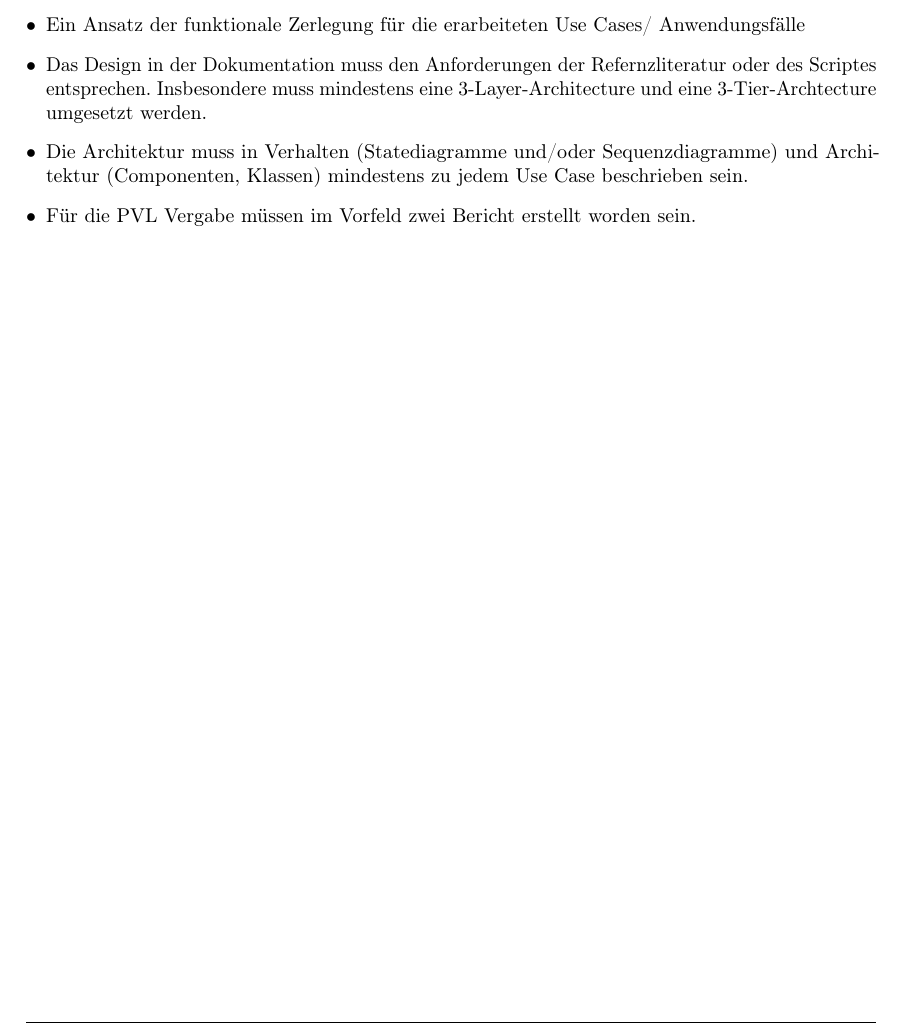
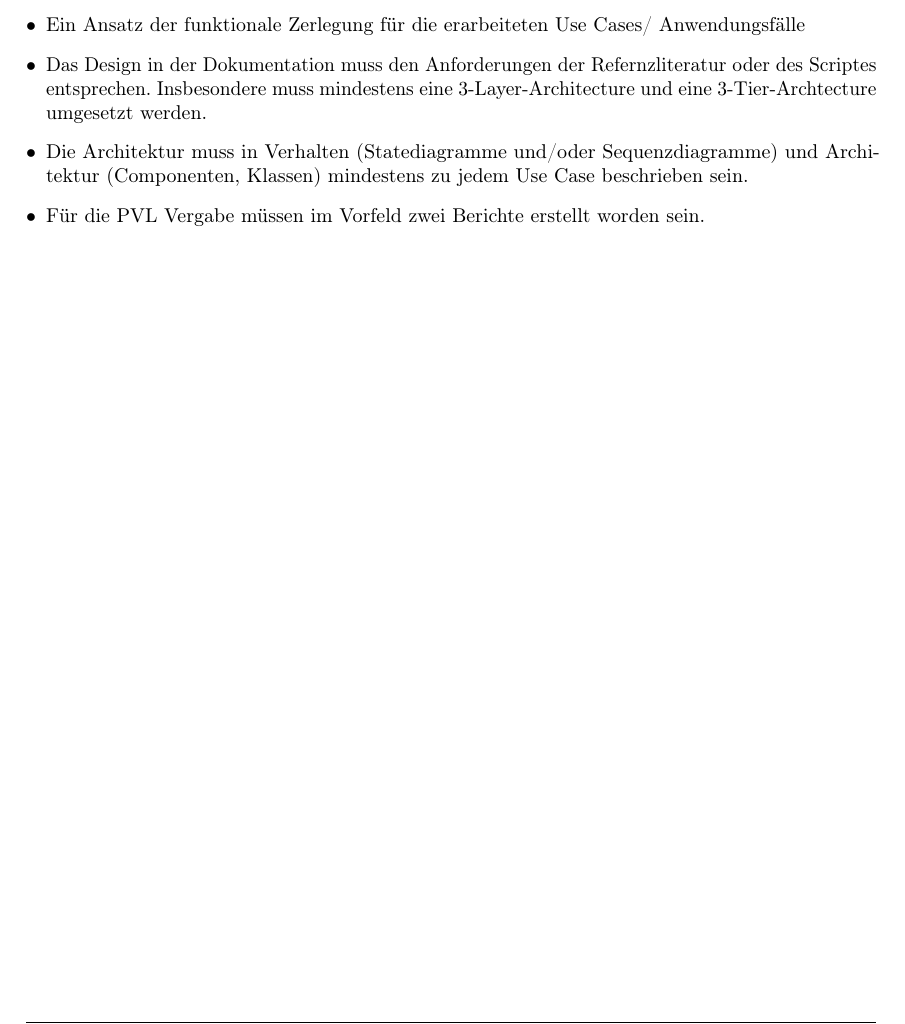
Before and after one commit to scimbe/vs_script, a LaTeX document (vs-script-first-v01.tex, which reads orga/vs-script-orga.tex): part of page 10 of 276, cut so that both start at the same text. Compiled offline with pdfLaTeX; a LaTeX package or settings file that is missing is left out.

Commit message:
EDIT Orga Mehrzahl Bericht

```diff
--- a/orga/vs-script-orga.tex
+++ b/orga/vs-script-orga.tex
@@ -137,5 +137,5 @@ Zur PVL gehören:
 \item Ein Ansatz der funktionale Zerlegung für die erarbeiteten Use Cases/ Anwendungsfälle
 \item Das Design in der Dokumentation muss den Anforderungen der Refernzliteratur oder des Scriptes entsprechen. Insbesondere muss mindestens eine 3-Layer-Architecture und eine 3-Tier-Archtecture umgesetzt werden.
 \item Die Architektur muss in Verhalten (Statediagramme und/oder Sequenzdiagramme) und Architektur (Componenten, Klassen) mindestens zu jedem Use Case beschrieben sein.
-\item Für die PVL Vergabe müssen im Vorfeld zwei Bericht erstellt worden sein.
+\item Für die PVL Vergabe müssen im Vorfeld zwei Berichte erstellt worden sein.
 \end{itemize}
```
